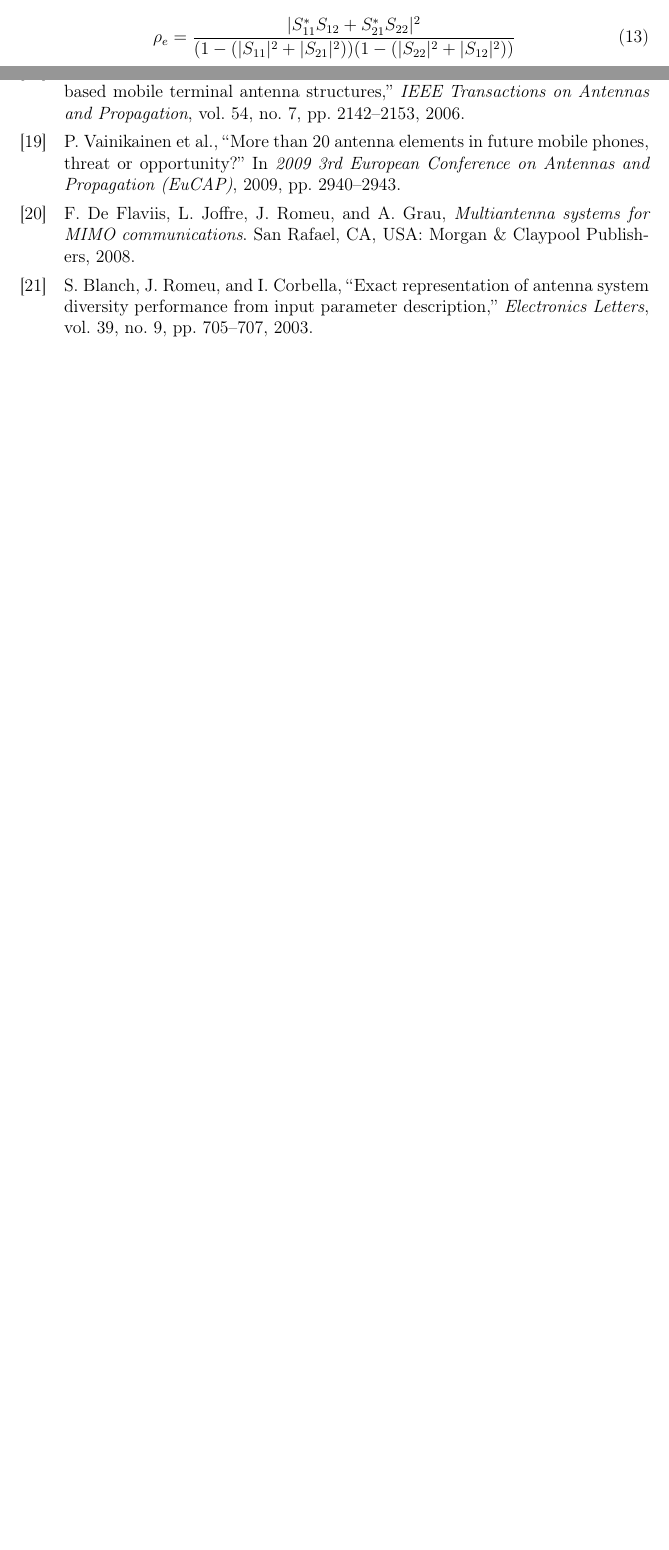
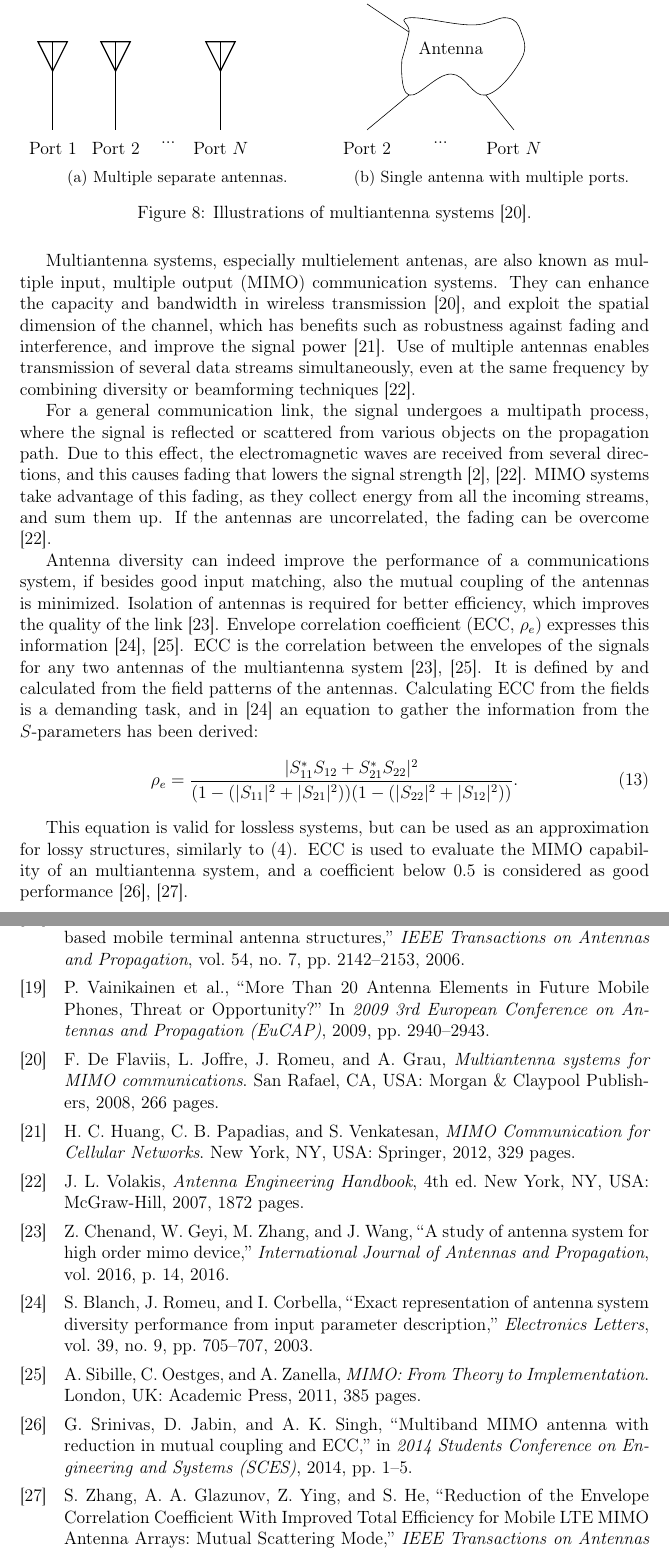
Before and after one commit to jakkis/Dippa, a LaTeX document (dippa.tex, which reads antennas.tex, references.bib): two parts of pages 25 and 77 of 78 before the commit and two parts of pages 26 and 78 of 80 after it, joined at a grey line, cut at the place of the change, the shorter picture padded with empty space. Compiled offline with pdfLaTeX.

Commit message:
multiantenna system tehty

```diff
--- a/antennas.tex
+++ b/antennas.tex
@@ -424,11 +424,51 @@ In contrary to self-resonant antennas, coupling elements are not the main radiat
 \label{sec:multiant}
 Mobile phones today several radio systems for different applications \cite{20ant}, and the operating frequencies of them range from hundreds of megahertz to dozens of gigahertz. They wide range of required frequencies usually demands multiple antennas. Generally, these multiantenna systems are multiport systems, which can be distinguished in a few different ways \cite{multiantenna_mimo_book}. The most intuitive one is a multielement antenna, in which each port is connected to physically distinct antenna elements (Figure \ref{fig:mea}). If a single antenna element is fed from several ports, the different antennas can be separated by different polarizations or radiation patterns (Figure \ref{fig:mma}). Additionally, a multiantenna system can also be a combination of these different types.
 
+\begin{figure}[H]
+    \centering
+    \begin{subfigure}[b]{0.49\textwidth}
+        \begin{circuitikz}
+            \draw (0,0) node[antenna]{};
+            \draw (0,0) node[label={below:Port 1}] {};
+            \draw (1.5,0) node[antenna]{};
+            \draw (1.5,0) node[label={below:Port 2}] {};
+            \draw (4,0) node[antenna]{};
+            \draw (4,0) node[label={below:Port $N$}] {};
+            \draw (2.75,0) node[label={below:...}] {};
+        \end{circuitikz}
+        \caption{Multiple separate antennas.}
+        \label{fig:mea}
+    \end{subfigure}
+    \begin{subfigure}[b]{0.49\textwidth}
+        \begin{tikzpicture}
+            \draw plot[thick,smooth, tension=.7] coordinates {(-1.17,0.17) (-1,0.83) (-1,1.17) (0.5,1) (1.33,1.17) (1.67,0.83) (1.67,0.17) (0.83,-0.67) (0,-0.17) (-1,-0.67) (-1.17,0.17)};
+            \draw (-2,1.5) node[label={above:Port 1}] {};
+            \draw (-2,1.5) -- (-1,0.83);
+            \draw (-2,-1.5) node[label={below:Port 2}] {};
+            \draw (-2,-1.5) -- (-1,-0.67);
+            \draw (1.5,-1.5) node[label={below:Port $N$}] {};
+            \draw (1.5,-1.5) -- (0.83,-0.67);
+            \draw (-0.25,-1.5) node[label={below:...}] {};
+            \draw (0,0) node[label={Antenna}] {};
+        \end{tikzpicture}
+        \caption{Single antenna with multiple ports.}
+        \label{fig:mma}
+    \end{subfigure}
+    \caption{Illustrations of multiantenna systems \cite{multiantenna_mimo_book}.}
+    \label{fig:multiantennas}
+\end{figure}
+
+Multiantenna systems, especially multielement antenas, are also known as multiple input, multiple output (MIMO) communication systems. They can enhance the capacity and bandwidth in wireless transmission \cite{multiantenna_mimo_book}, and exploit the spatial dimension of the channel, which has benefits such as robustness against fading and interference, and improve the signal power \cite{mimo_cellular_networks}. Use of multiple antennas enables transmission of several data streams simultaneously, even at the same frequency by combining diversity or beamforming techniques \cite{volakis}.
+
+For a general communication link, the signal undergoes a multipath process, where the signal is reflected or scattered from various objects on the propagation path. Due to this effect, the electromagnetic waves are received from several directions, and this causes fading that lowers the signal strength \cite{saunders,volakis}. MIMO systems take advantage of this fading, as they collect energy from all the incoming streams, and sum them up. If the antennas are uncorrelated, the fading can be overcome \cite{volakis}.
+
+Antenna diversity can indeed improve the performance of a communications system, if besides good input matching, also the mutual coupling of the antennas is minimized. Isolation of antennas is required for better efficiency, which improves the quality of the link \cite{high_order_mimo}. Envelope correlation coefficient (ECC, $\rho_e$) expresses this information \cite{ecc_paper,mimo_sibille}. ECC is the correlation between the envelopes of the signals for any two antennas of the multiantenna system \cite{mimo_sibille, high_order_mimo}. It is defined by and calculated from the field patterns of the antennas. Calculating ECC from the fields is a demanding task, and in \cite{ecc_paper} an equation to gather the information from the $S$-parameters has been derived:
 \begin{equation}
 \label{eq:ecc}
-    \rho_e = \frac{|S_{11}^*S_{12}+S_{21}^*S_{22}|^2}{(1-(|S_{11}|^2+|S_{21}|^2))(1-(|S_{22}|^2+|S_{12}|^2))}
+    \rho_e = \frac{|S_{11}^*S_{12}+S_{21}^*S_{22}|^2}{(1-(|S_{11}|^2+|S_{21}|^2))(1-(|S_{22}|^2+|S_{12}|^2))}.
 \end{equation}
-\cite{ecc_paper}
+
+This equation is valid for lossless systems, but can be used as an approximation for lossy structures, similarly to (\ref{eq:eff_aprx}). ECC is used to evaluate the MIMO capability of an multiantenna system, and a coefficient below 0.5 is considered as good performance \cite{reduce_ecc,reduce_ecc2}.
 
 
 \clearpage
--- a/dippa.tex
+++ b/dippa.tex
@@ -156,9 +156,10 @@
 \tikzstyle{densely dashed}= [dash pattern=on 4pt off 3pt]
 \usetikzlibrary{decorations.pathreplacing,decorations.pathmorphing,shapes.geometric,arrows}
 \tikzstyle{block} = [rectangle, text centered, text width=1.3cm, draw=black]
-\tikzstyle{antenna} = [diamond, text centered, text width=2.15cm, draw=black]
+\tikzstyle{ant} = [diamond, text centered, text width=2.15cm, draw=black]
 \tikzstyle{query} = [ellipse, text centered, text width=2cm, draw=black]
 \tikzstyle{arrow} = [thick,->,>=stealth]
+
 
 %% Vaakasuunnan mitat, ÄLÄ KOSKE!
 \setlength{\hoffset}{-1in}
--- a/references.bib
+++ b/references.bib
@@ -405,3 +406,11 @@
 	pages={705-707},
 	keywords={S-parameters; antenna theory; diversity reception; electromagnetic coupling; impedance matching; antenna system diversity performance; envelope correlation; input match; input parameter description; mutual coupling; the S-parameter description}
 }
+
+
+@book{mimo_cellular_networks,
+	author={Howard C. Huang and Constantinos B. Papadias and Sivarama Venkatesan},
+	year={2012},
+	title={MIMO Communication for Cellular Networks},
+	publisher={Springer},
+	address={New York, NY, USA},
@@ -407,0 +425,2 @@
+	year={2011},
+	title={MIMO: From Theory to Implementation},
@@ -407,0 +435,5 @@
+	author={G. Srinivas and D. Jabin and A. K. Singh},
+	year={2014},
+	title={{Multiband {MIMO} antenna with reduction in mutual coupling and {ECC}}},
+	booktitle={2014 Students Conference on Engineering and Systems (SCES)},
+	pages={1-5}
@@ -407,0 +445,7 @@
+	title={{Reduction of the Envelope Correlation Coefficient With Improved Total Efficiency for Mobile {LTE} {MIMO} Antenna Arrays: Mutual Scattering Mode}},
+	journal={IEEE Transactions on Antennas and Propagation},
+	volume={61},
+	number={6},
+	pages={3280-3291},
+	keywords={Antenna radiation patterns; Correlation; Correlation coefficient; Impedance matching; MIMO; Mobile communication; Q factor; mobile antennas; multiple-input and multiple-output (MIMO) system}
+}
```
Also changed, not shown: objectives.tex (+7 -7 lines), symbols.tex (+2 -0 lines), references.bib (26 more changed lines).
